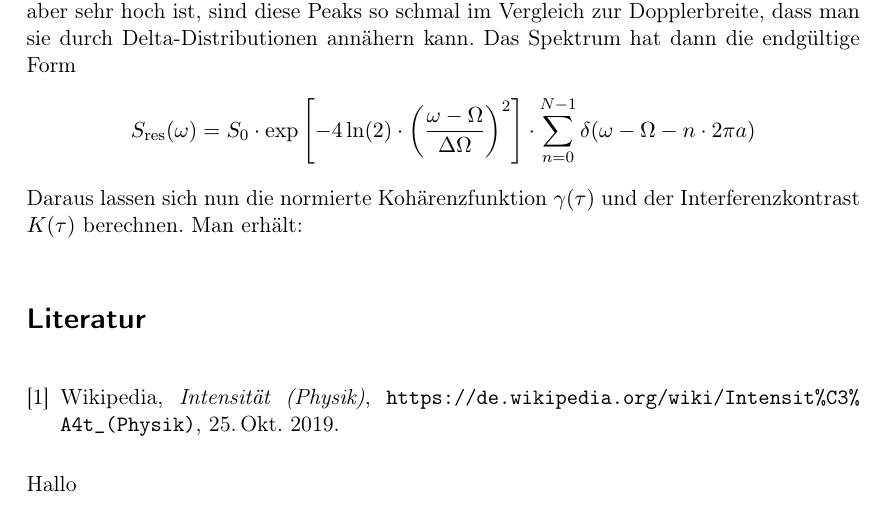
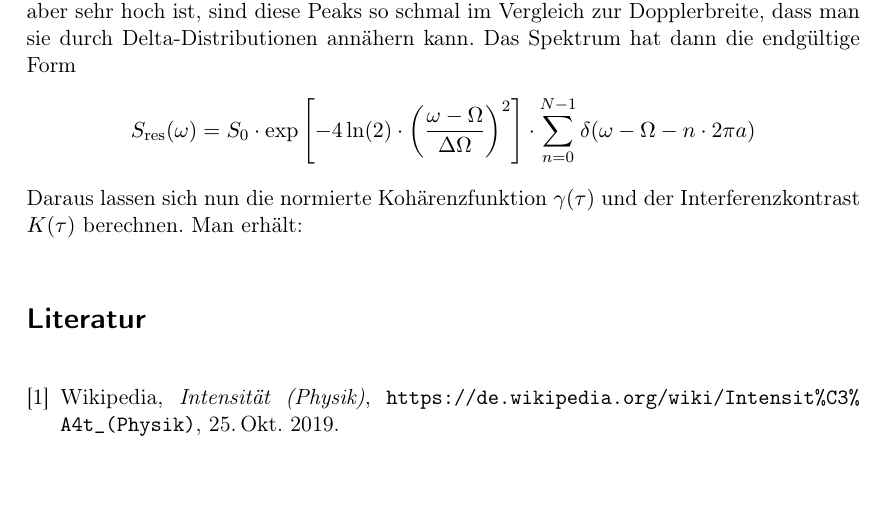
Before and after one commit to kooonsti/Holographie, a LaTeX document (Holographie.tex): part of page 10 of 10, cut so that both start at the same text. Compiled offline with pdfLaTeX; an older LaTeX class or package is replaced by its successor.

Commit message:
Update Holographie.tex
hallo weg

```diff
--- a/Holographie.tex
+++ b/Holographie.tex
@@ -261,5 +261,5 @@ Daraus lassen sich nun die normierte Kohärenzfunktion \(\gamma(\tau)\) und der
     \end{thebibliography}
 
 % Ende Dokument
-Hallo
+
 \end{document}
```
